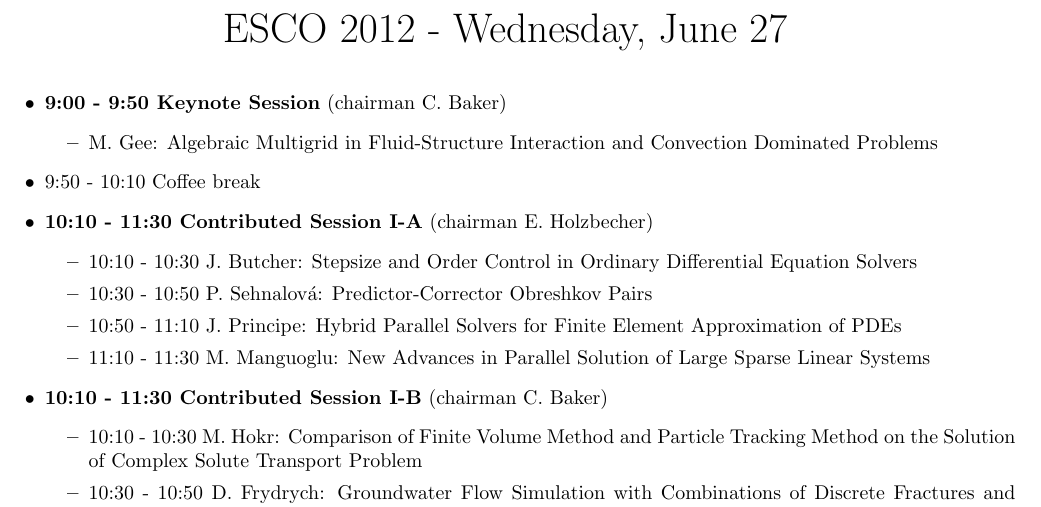
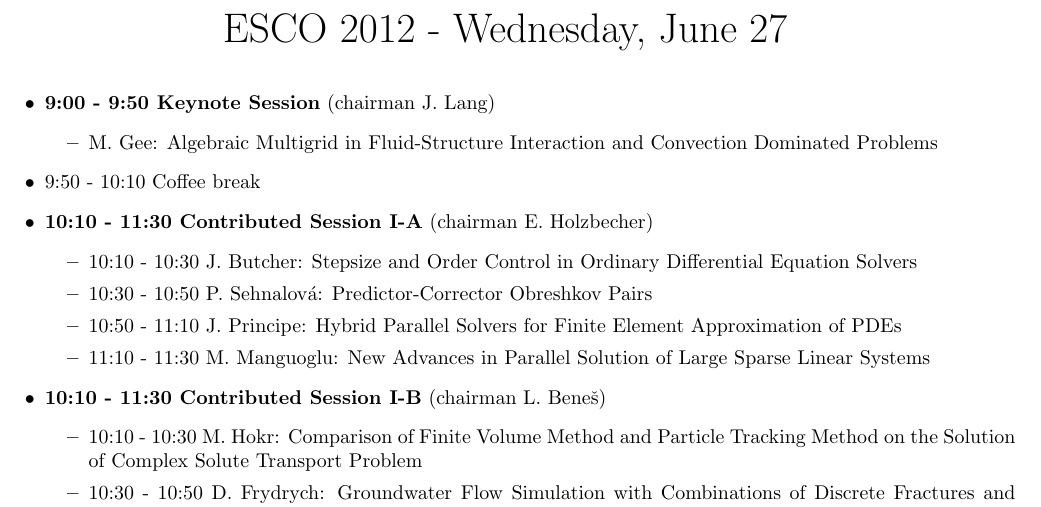
Before and after one commit to hpfem/esco2012-program, a LaTeX document (program.tex): part of page 5 of 8, cut so that both start at the same text. Compiled offline with pdfLaTeX.

Commit message:
removed Baker as chairman

```diff
--- a/program.tex
+++ b/program.tex
@@ -146,7 +146,7 @@
 \vspace{4mm}
 
 \begin{itemize}
-  \item {\bf 9:00 - 9:50 Keynote Session} (chairman C. Baker)
+  \item {\bf 9:00 - 9:50 Keynote Session} (chairman J. Lang)
   \begin{itemize}
     \item M. Gee: Algebraic Multigrid in Fluid-Structure Interaction and Convection Dominated Problems
   \end{itemize}
@@ -158,7 +158,7 @@
     \item 10:50 - 11:10 J. Principe: Hybrid Parallel Solvers for Finite Element Approximation of PDEs
     \item 11:10 - 11:30 M. Manguoglu: New Advances in Parallel Solution of Large Sparse Linear Systems
   \end{itemize}
-  \item {\bf 10:10 - 11:30 Contributed Session I-B} (chairman C. Baker)
+  \item {\bf 10:10 - 11:30 Contributed Session I-B} (chairman L. Bene\v{s})
   \begin{itemize}
     \item 10:10 - 10:30 M. Hokr: Comparison of Finite Volume Method and Particle Tracking Method on the Solution of Complex Solute Transport Problem
     \item 10:30 - 10:50 D. Frydrych: Groundwater Flow Simulation with Combinations of Discrete Fractures and Continuum - Model Scale and Discretisation Issues
```
